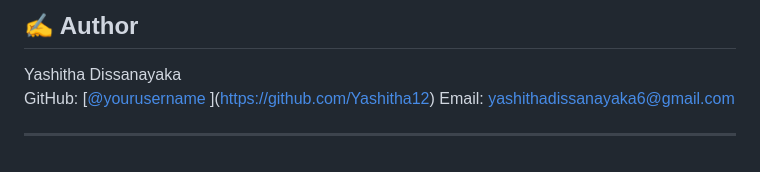
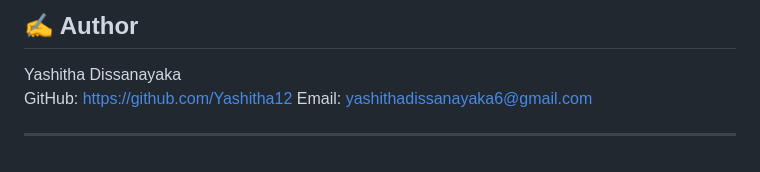
Before and after one commit to Yashitha12/PHP-Product-Management-System, a Markdown page: README.md, the part around the change. Rendered like a GitHub page.

```diff
--- a/README.md
+++ b/README.md
@@ -139,7 +139,7 @@ This project is licensed under the [MIT License](LICENSE).
 ## ✍️ Author
 
 Yashitha Dissanayaka
-GitHub: [[@yourusername](https://github.com/yourusername)  ](https://github.com/Yashitha12)
+GitHub: https://github.com/Yashitha12
 Email: yashithadissanayaka6@gmail.com
 
 ---
```
